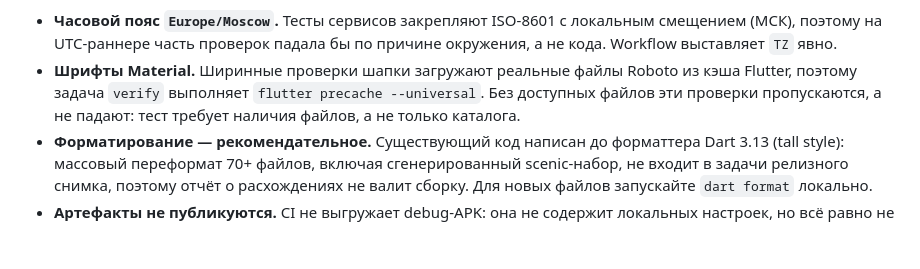
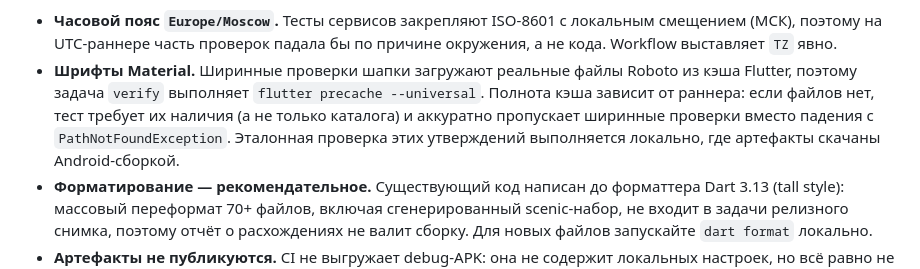
Before and after one commit to DenisAniskov/SPb_in_Details_public, a Markdown page: docs/BUILDING.md, the part around the change. Rendered like a GitHub page; blank space fills up the shorter version.

Commit message:
docs(building): state that CI font availability depends on the runner cache

```diff
--- a/docs/BUILDING.md
+++ b/docs/BUILDING.md
@@ -111,8 +111,11 @@ APK, подписанная новым release-ключом, **не устана
   по причине окружения, а не кода. Workflow выставляет `TZ` явно.
 - **Шрифты Material.** Ширинные проверки шапки загружают реальные файлы
   Roboto из кэша Flutter, поэтому задача `verify` выполняет
-  `flutter precache --universal`. Без доступных файлов эти проверки
-  пропускаются, а не падают: тест требует наличия файлов, а не только каталога.
+  `flutter precache --universal`. Полнота кэша зависит от раннера: если файлов
+  нет, тест требует их наличия (а не только каталога) и аккуратно пропускает
+  ширинные проверки вместо падения с `PathNotFoundException`. Эталонная
+  проверка этих утверждений выполняется локально, где артефакты скачаны
+  Android-сборкой.
 - **Форматирование — рекомендательное.** Существующий код написан до
   форматтера Dart 3.13 (tall style): массовый переформат 70+ файлов, включая
   сгенерированный scenic-набор, не входит в задачи релизного снимка, поэтому
```
